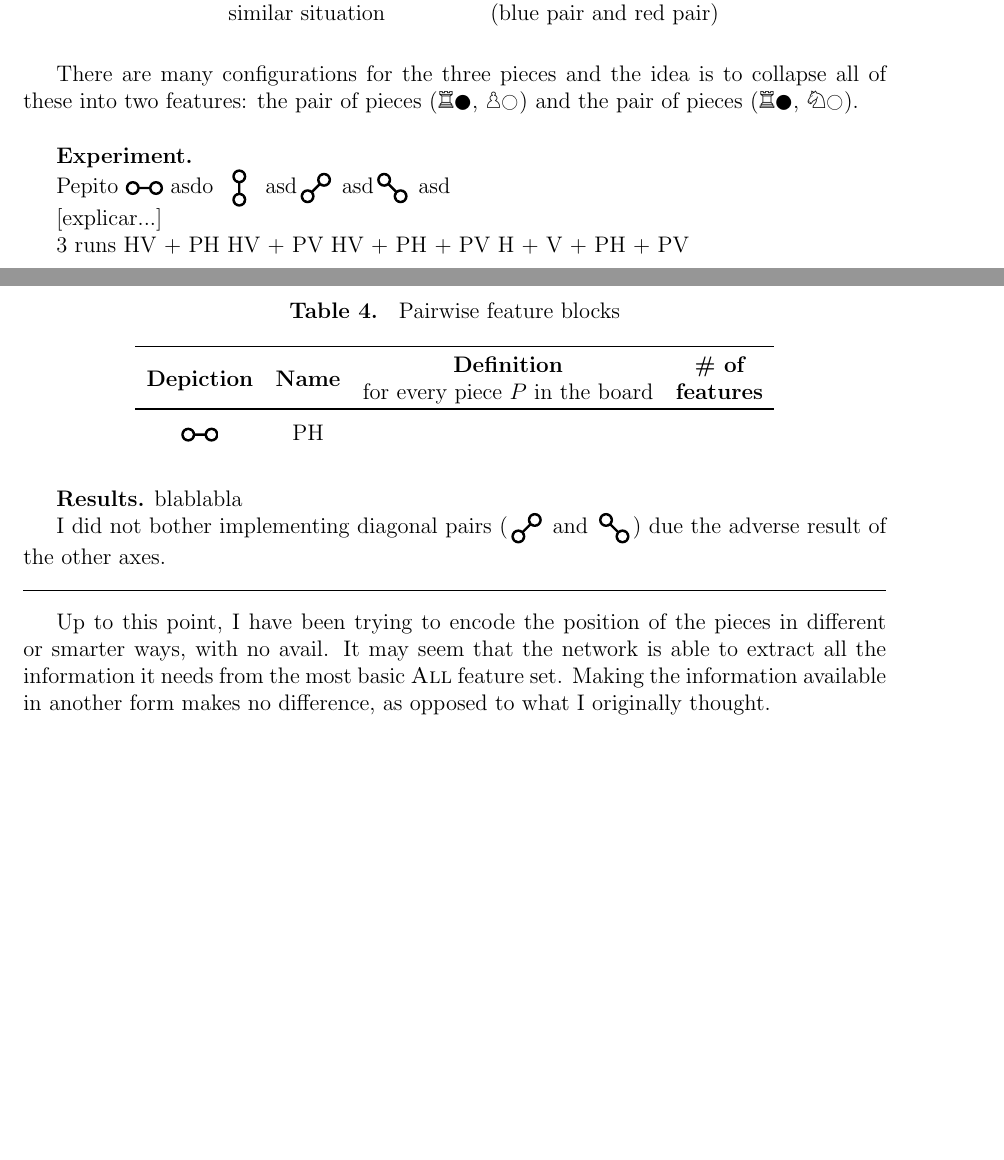
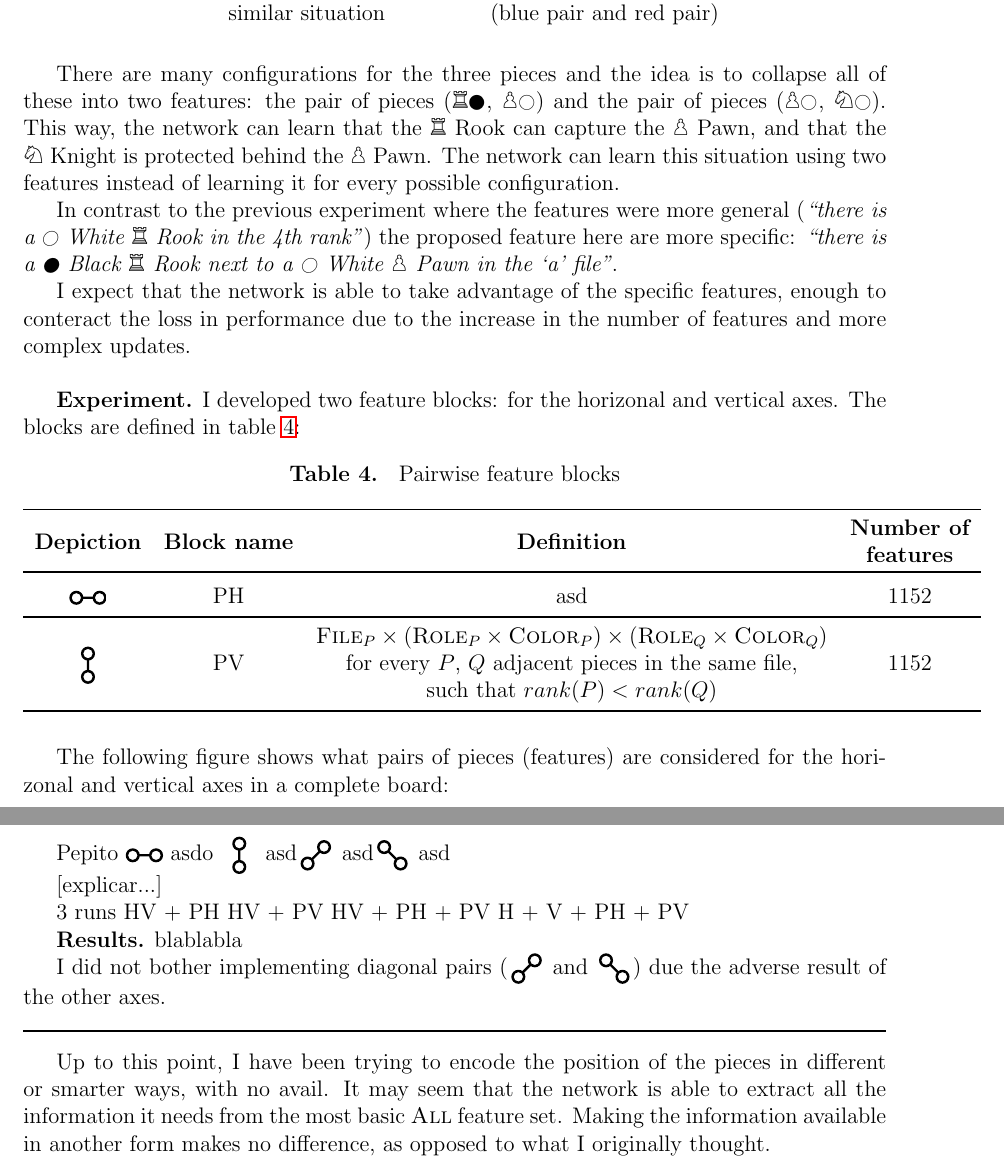
Before and after one commit to mlomb/cs-master-thesis-doc, a LaTeX thesis (thesis/main.tex, which reads thesis/6_2_pairwise.tex): two parts of pages 32 and 33 of 41 before the commit and two parts of pages 32 and 33 of 42 after it, joined at a grey line, cut so that both start at the same text, the shorter picture padded with empty space. Compiled offline with pdfLaTeX.

Commit message:
axes and pairwise writing

```diff
--- a/thesis/6_2_pairwise.tex
+++ b/thesis/6_2_pairwise.tex
@@ -93,24 +93,35 @@ $ \rightarrow$
 \end{tabular}
 \end{figure}
 
-There are many configurations for the three pieces and the idea is to collapse all of these into two features: the pair of pieces ($\symrook$$\black$, $\sympawn$$\white$) and the pair of pieces ($\symrook$$\black$, $\symknight$$\white$). \\
+There are many configurations for the three pieces and the idea is to collapse all of these into two features: the pair of pieces ($\symrook$$\black$, $\sympawn$$\white$) and the pair of pieces ($\sympawn$$\white$, $\symknight$$\white$). This way, the network can learn that the $\symrook$ Rook can capture the $\sympawn$ Pawn, and that the $\symknight$ Knight is protected behind the $\sympawn$ Pawn. The network can learn this situation using two features instead of learning it for every possible configuration.
 
-\textbf{Experiment.}
+In contrast to the previous experiment where the features were more general (\textit{\enquote{there is a $\white$ White $\rook$ Rook in the 4th rank}}) the proposed feature here are more specific: \textit{\enquote{there is a $\black$ Black $\rook$ Rook next to a $\white$ White $\sympawn$ Pawn in the \enquote{a} file}}.
 
-Pepito \depiction{PH} asdo \depiction{PV} asd\depiction{PD1} asd\depiction{PD2} asd
+I expect that the network is able to take advantage of the specific features, enough to conteract the loss in performance due to the increase in the number of features and more complex updates. \\
 
-[explicar...]
+\textbf{Experiment.} I developed two feature blocks: for the horizonal and vertical axes. The blocks are defined in table \ref{tab:pairwise_sets}:
 
-3 runs
-HV + PH
-HV + PV
-HV + PH + PV
-H + V + PH + PV
+\begin{table}[H]
+\caption{Pairwise feature blocks}
+\label{tab:pairwise_sets}
+\centering
 
+\begin{tabular}{ccccc}
+\toprule
+\bf Depiction & \bf Block name & \bf Definition & \bf \makecell{Number of\\features} \\
+\toprule
+\depiction{PH} & PH & asd & 1152 \\
+\toprule
+\depiction{PV} & PV & \makecell{$\featureset{File}_{P} \times (\featureset{Role}_{P} \times \featureset{Color}_{P}) \times (\featureset{Role}_{Q} \times \featureset{Color}_{Q})$ \\for every $P$, $Q$ adjacent pieces in the same file,\\such that $rank(P) < rank(Q)$} & 1152 \\
+\bottomrule
+\end{tabular}
+\end{table}
+
+
+The following figure shows what pairs of pieces (features) are considered for the horizonal and vertical axes in a complete board:
 
 \begin{figure}[H]
 \centering
-
 \begin{tabular}{cc}
 
 \raisebox{-7ex}{\chessboard[
@@ -358,21 +369,17 @@ H + V + PH + PV
 \end{tabular}
 \end{figure}
 
+Pepito \depiction{PH} asdo \depiction{PV} asd\depiction{PD1} asd\depiction{PD2} asd
+
+[explicar...]
+
+3 runs
+HV + PH
+HV + PV
+HV + PH + PV
+H + V + PH + PV
 
 
-\begin{table}[H]
-\caption{Pairwise feature blocks}
-\label{tab:pairwise_sets}
-\centering
-
-\begin{tabular}{cccccc}
-\toprule
-\bf Depiction & \bf Name & \multicolumn{2}{c}{\makecell{\bf Definition\\for every piece $P$ in the board}} & \bf \makecell{\# of\\features} \\
-\toprule
-\depiction{PH} & PH &  \\
-
-\end{tabular}
-\end{table}
 
 \textbf{Results.} blablabla
 
```
Also changed, not shown: thesis/6_2_axes.tex (+9 -11 lines), thesis/6_2_pairwise.tex (4 more changed lines).
